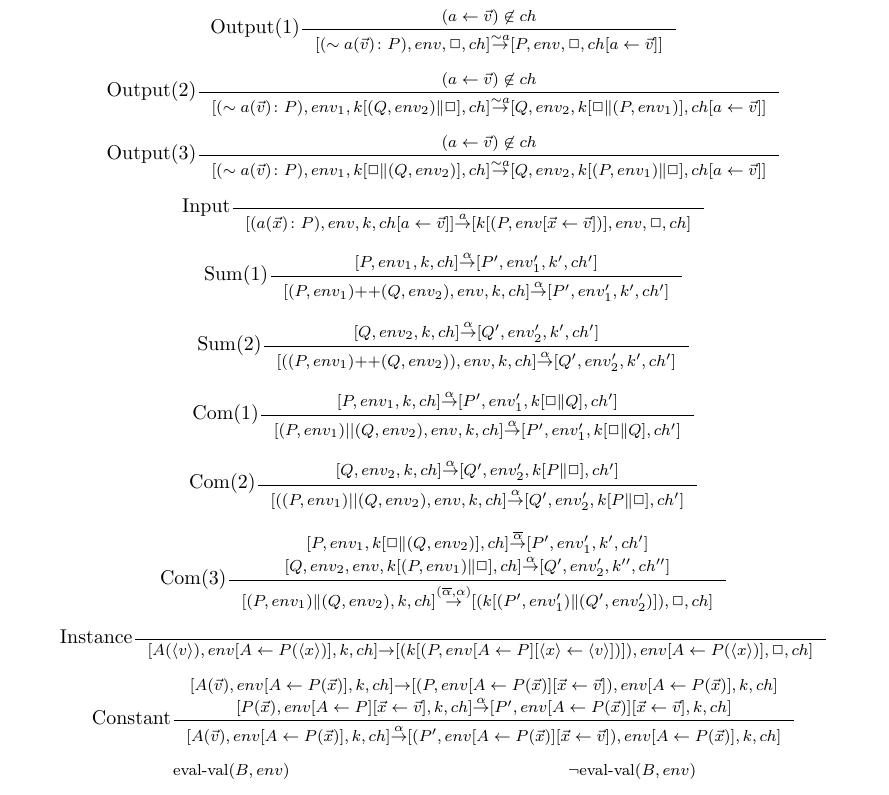
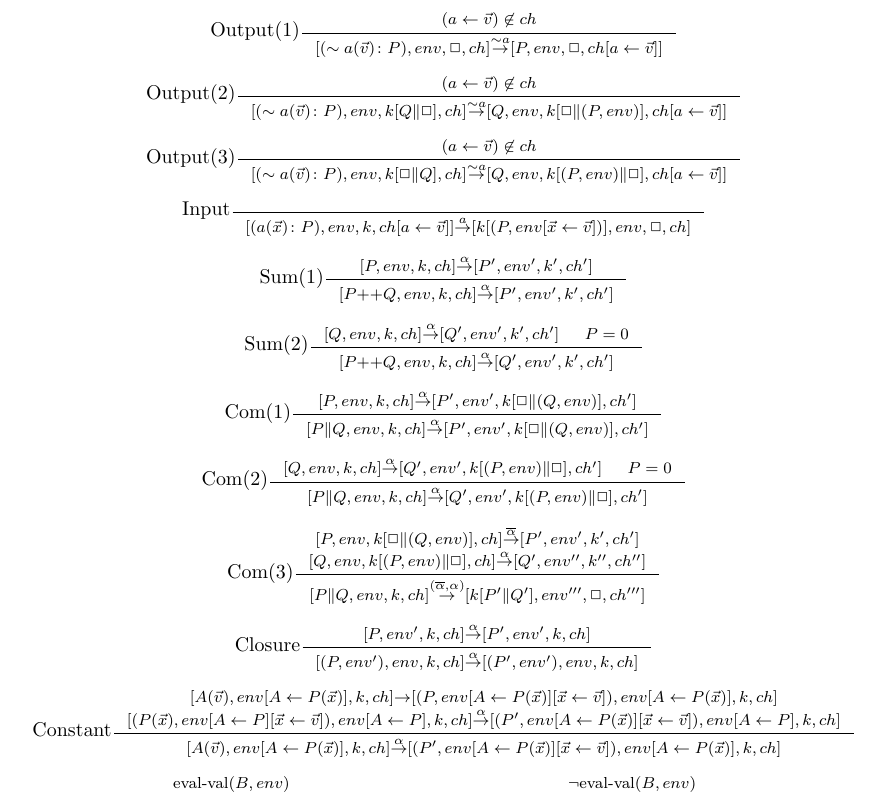
Before and after one commit to nagatou/rccs, a LaTeX paper (Docs/manual-en.tex, which reads Docs/manual-sem.tex): part of page 23 of 23, cut so that both start at the same text. Compiled offline with pdfLaTeX.

Commit message:
improve semantics of RCCS.

```diff
--- a/Docs/manual-sem.tex
+++ b/Docs/manual-sem.tex
@@ -53,12 +53,12 @@ We show the operational semantics of RCCS in \figref{fig:semRCCS}
 \multicolumn{2}{c}{
 \inference[Output(2)]
 {(a\leftarrow\vec{v})\not\in ch}
-{[(\sim a(\vec{v})\colon P),env_1,k[(Q,env_2)\|\hole],ch]\trans{\sim a}[Q,env_2,k[\hole\|(P,env_1)],ch[a\leftarrow\vec{v}]]}
+{[(\sim a(\vec{v})\colon P),env,k[Q\|\hole],ch]\trans{\sim a}[Q,env,k[\hole\|(P,env)],ch[a\leftarrow\vec{v}]]}
 }\\\\
 \multicolumn{2}{c}{
 \inference[Output(3)]
 {(a\leftarrow\vec{v})\not\in ch}
-{[(\sim a(\vec{v})\colon P),env_1,k[\hole\|(Q,env_2)],ch]\trans{\sim a}[Q,env_2,k[(P,env_1)\|\hole],ch[a\leftarrow\vec{v}]]}
+{[(\sim a(\vec{v})\colon P),env,k[\hole\|Q],ch]\trans{\sim a}[Q,env,k[(P,env)\|\hole],ch[a\leftarrow\vec{v}]]}
 }\\\\
 \multicolumn{2}{c}{
 \inference[Input]
@@ -67,39 +67,39 @@ We show the operational semantics of RCCS in \figref{fig:semRCCS}
 }\\\\
 \multicolumn{2}{c}{
 \inference[Sum(1)]
-{[P,env_{1},k,ch]\trans{\alpha}[P',env_{1}',k',ch']}
-{[(P,env_{1})\mbox{++}(Q,env_2),env,k,ch]\trans{\alpha}[P',env_{1}',k',ch']}
+{[P,env,k,ch]\trans{\alpha}[P',env',k',ch']}
+{[P\mbox{++}Q,env,k,ch]\trans{\alpha}[P',env',k',ch']}
 } \\\\
 \multicolumn{2}{c}{
 \inference[Sum(2)]
-{[Q,env_{2},k,ch]\trans{\alpha}[Q',env_{2}',k',ch']}
-{[((P,env_{1})\mbox{++}(Q,env_{2})),env,k,ch]\trans{\alpha}[Q',env_{2}',k',ch']}
+{[Q,env,k,ch]\trans{\alpha}[Q',env',k',ch']&P=0}
+{[P\mbox{++}Q,env,k,ch]\trans{\alpha}[Q',env',k',ch']}
 }\\\\
 \multicolumn{2}{c}{
 \inference[Com(1)]
-{[P,env_1,k,ch]\trans{\alpha}[P',env_{1}',k[\hole\|Q],ch']}
-{[(P,env_1)||(Q,env_2),env,k,ch]\trans{\alpha}[P',env_1',k[\hole\|Q],ch']}
+{[P,env,k,ch]\trans{\alpha}[P',env',k[\hole\|(Q,env)],ch']}
+{[P\|Q,env,k,ch]\trans{\alpha}[P',env',k[\hole\|(Q,env)],ch']}
 }\\\\
 \multicolumn{2}{c}{
 \inference[Com(2)]
-{[Q,env_2,k,ch]\trans{\alpha}[Q',env_{2}',k[P\|\hole],ch']}
-{[((P,env_1)||(Q,env_2),env,k,ch]\trans{\alpha}[Q',env_{2}',k[P\|\hole],ch']}
+{[Q,env,k,ch]\trans{\alpha}[Q',env',k[(P,env)\|\hole],ch']&P=0}
+{[P\|Q,env,k,ch]\trans{\alpha}[Q',env',k[(P,env)\|\hole],ch']}
 }\\\\
 \multicolumn{2}{c}{
 \inference[Com(3)]
-{[P,env_{1},k[\hole\|(Q,env_{2})],ch]\trans{\overline{\alpha}}[P',env_{1}',k',ch']\\
- [Q,env_{2},env,k[(P,env_{1})\|\hole],ch]\trans{\alpha}[Q',env_{2}',k'',ch'']}
-{[(P,env_1)\|(Q,env_2),k,ch]\trans{(\overline{\alpha},\alpha)}[(k[(P',env_{1}')\|(Q',env_{2}')]),\hole,ch]}
+{[P,env,k[\hole\|(Q,env)],ch]\trans{\overline{\alpha}}[P',env',k',ch']\\
+ [Q,env,k[(P,env)\|\hole],ch]\trans{\alpha}[Q',env'',k'',ch'']}
+{[P\|Q,env,k,ch]\trans{(\overline{\alpha},\alpha)}[k[P'\|Q'],env''',\hole,ch''']}
 }\\\\
 \multicolumn{2}{c}{
-\inference[Instance]
-{}
-{[A(\langle v\rangle),env[A\leftarrow P(\langle x\rangle)],k,ch]\trans{}[(k[(P,env[A\leftarrow P][\langle x\rangle\leftarrow\langle v\rangle])]),env[A\leftarrow P(\langle x\rangle)],\hole,ch]}
+\inference[Closure]
+{[P,env',k,ch]\trans{\alpha}[P',env',k,ch]}
+{[(P,env'),env,k,ch]\trans{\alpha}[(P',env'),env,k,ch]}
 }\\\\
 \multicolumn{2}{c}{
 \inference[Constant]
 {[A(\vec{v}),env[A\leftarrow P(\vec{x})],k,ch]\trans{}[(P,env[A\leftarrow P(\vec{x})][\vec{x}\leftarrow\vec{v}]),env[A\leftarrow P(\vec{x})],k,ch]\\
-[P(\vec{x}),env[A\leftarrow P][\vec{x}\leftarrow\vec{v}],k,ch]\trans{\alpha}[P',env[A\leftarrow P(\vec{x})][\vec{x}\leftarrow\vec{v}],k,ch]}
+[(P(\vec{x}),env[A\leftarrow P][\vec{x}\leftarrow\vec{v}]),env[A\leftarrow P],k,ch]\trans{\alpha}[(P',env[A\leftarrow P(\vec{x})][\vec{x}\leftarrow\vec{v}]),env[A\leftarrow P],k,ch]}
 {[A(\vec{v}),env[A\leftarrow P(\vec{x})],k,ch]\trans{\alpha}[(P',env[A\leftarrow P(\vec{x})][\vec{x}\leftarrow\vec{v}]),env[A\leftarrow P(\vec{x})],k,ch]}
 }\\\\
 \inference[If(1)]
```
Also changed, not shown: Docs/manual-en.pdf.
